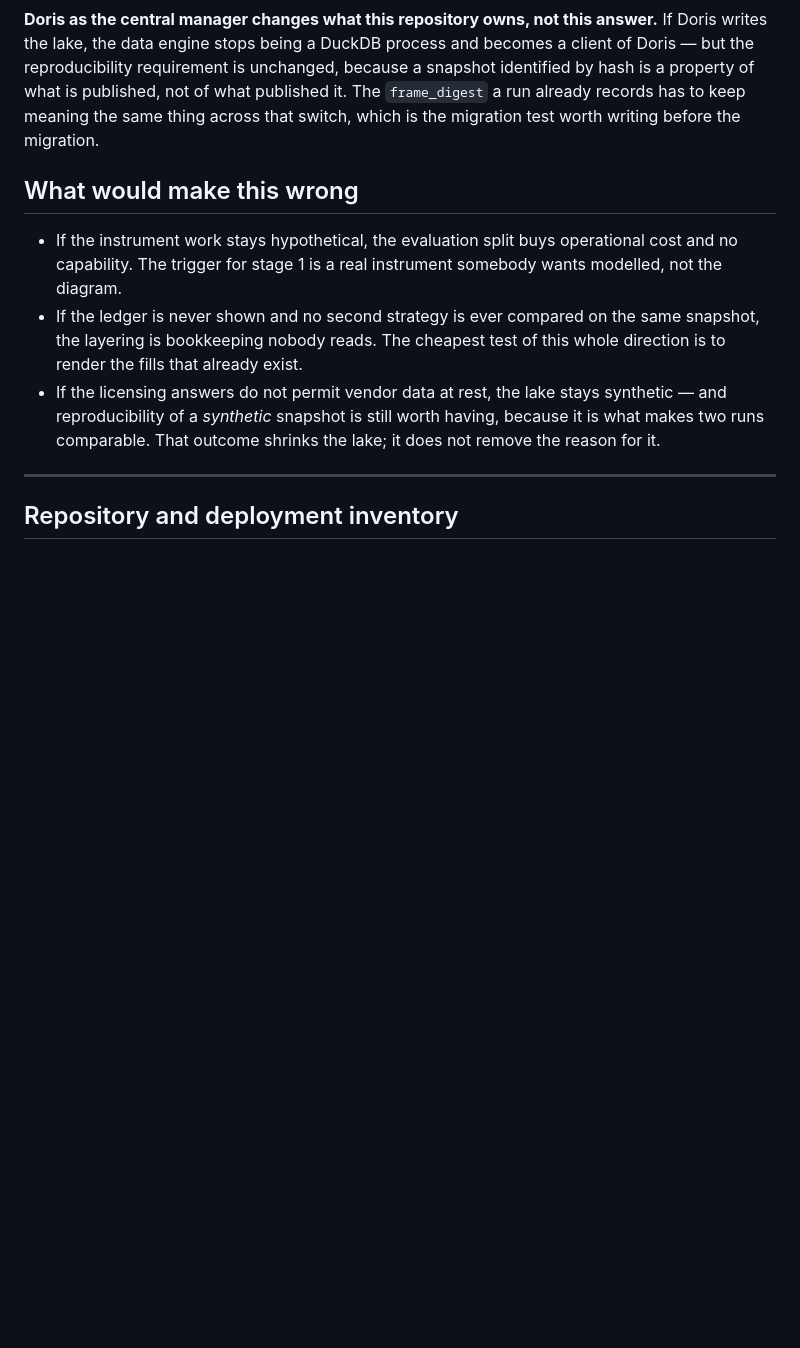
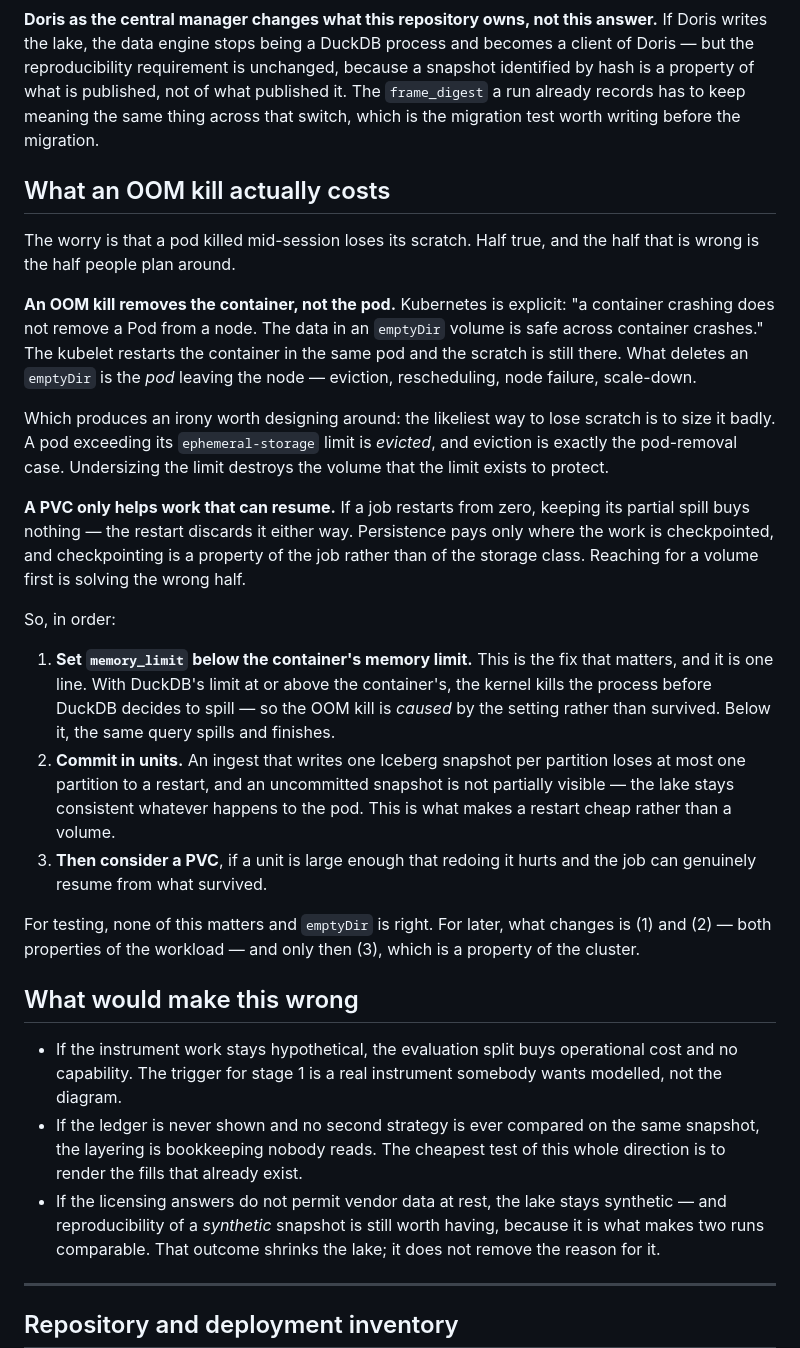
Before and after one commit to redevops-io/RAAAL, a Markdown page: docs/Architecture.md, the part around the change. GitHub-like rendering; blank space fills up the shorter version.

Commit message:
An OOM kill takes the container, not the pod
The worry was that a pod killed mid-session loses its scratch. Half true, and
the half that is wrong is the half people plan around: Kubernetes is explicit
that "a container crashing does not remove a Pod from a node. The data in an
emptyDir volume is safe across container crashes." An OOM kill removes the
container; the kubelet restarts it in the same pod and the scratch is still
there. What deletes an emptyDir is the pod leaving the node.

Which leaves an irony worth designing around: the likeliest way to lose scratch
is to size it badly, because a pod exceeding its ephemeral-storage limit is
evicted, and eviction is precisely the pod-removal case. Undersizing the limit
destroys the volume the limit exists to protect.

And the ordering the question implies is backwards. A PVC only helps work that
can resume — if a job restarts from zero, keeping its partial spill buys
nothing. Checkpointing is a property of the job, not of the storage class, so
reaching for a volume first solves the wrong half.

What actually matters, in order: set DuckDB's memory_limit below the
container's, because with it at or above, the kernel kills the process before
DuckDB decides to spill — the OOM kill is caused by the setting rather than
survived. Then commit in units, so a restart loses at most one partition and an
uncommitted Iceberg snapshot is never partially visible. Only then a PVC, and
only where a unit is big enough that redoing it hurts.

Co-Authored-By: Claude Opus 5 <noreply@anthropic.com>

```diff
--- a/docs/Architecture.md
+++ b/docs/Architecture.md
@@ -1738,6 +1738,48 @@ published, not of what published it. The `frame_digest` a run already records
 has to keep meaning the same thing across that switch, which is the migration
 test worth writing before the migration.
 
+## What an OOM kill actually costs
+
+The worry is that a pod killed mid-session loses its scratch. Half true, and
+the half that is wrong is the half people plan around.
+
+**An OOM kill removes the container, not the pod.** Kubernetes is explicit:
+"a container crashing does not remove a Pod from a node. The data in an
+`emptyDir` volume is safe across container crashes." The kubelet restarts the
+container in the same pod and the scratch is still there. What deletes an
+`emptyDir` is the *pod* leaving the node — eviction, rescheduling, node
+failure, scale-down.
+
+Which produces an irony worth designing around: the likeliest way to lose
+scratch is to size it badly. A pod exceeding its `ephemeral-storage` limit is
+*evicted*, and eviction is exactly the pod-removal case. Undersizing the limit
+destroys the volume that the limit exists to protect.
+
+**A PVC only helps work that can resume.** If a job restarts from zero, keeping
+its partial spill buys nothing — the restart discards it either way.
+Persistence pays only where the work is checkpointed, and checkpointing is a
+property of the job rather than of the storage class. Reaching for a volume
+first is solving the wrong half.
+
+So, in order:
+
+1. **Set `memory_limit` below the container's memory limit.** This is the fix
+   that matters, and it is one line. With DuckDB's limit at or above the
+   container's, the kernel kills the process before DuckDB decides to spill —
+   so the OOM kill is *caused* by the setting rather than survived. Below it,
+   the same query spills and finishes.
+2. **Commit in units.** An ingest that writes one Iceberg snapshot per
+   partition loses at most one partition to a restart, and an uncommitted
+   snapshot is not partially visible — the lake stays consistent whatever
+   happens to the pod. This is what makes a restart cheap rather than a
+   volume.
+3. **Then consider a PVC**, if a unit is large enough that redoing it hurts and
+   the job can genuinely resume from what survived.
+
+For testing, none of this matters and `emptyDir` is right. For later, what
+changes is (1) and (2) — both properties of the workload — and only then (3),
+which is a property of the cluster.
+
 ## What would make this wrong
 
 - If the instrument work stays hypothetical, the evaluation split buys
```
